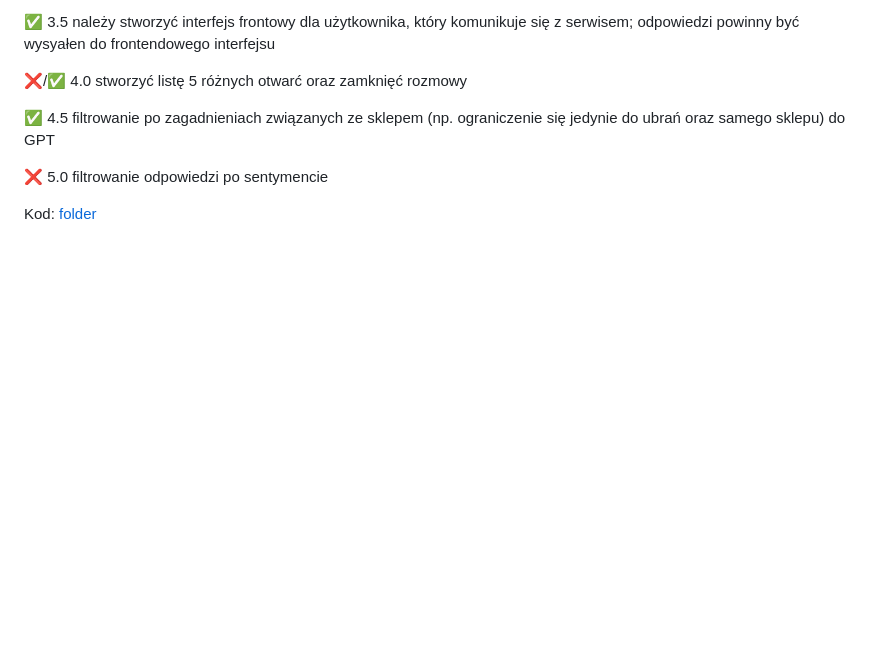
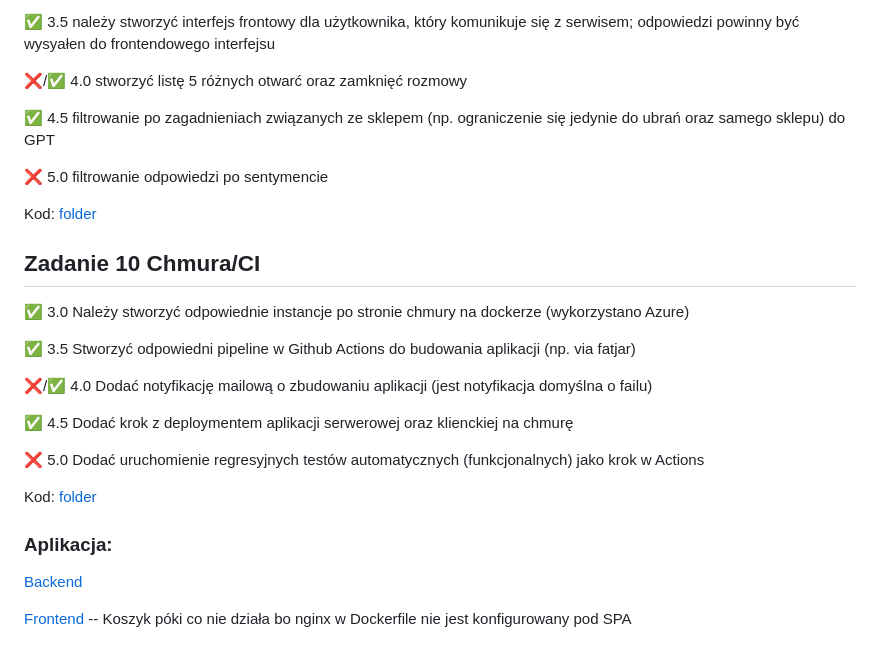
Before and after one commit to Jakub-Danielewicz/ebiznes, a Markdown page: Readme.md, the part around the change. Rendered like a GitHub page; blank space fills up the shorter version.

```diff
--- a/Readme.md
+++ b/Readme.md
@@ -136,3 +136,27 @@ ograniczenie się jedynie do ubrań oraz samego sklepu) do GPT
 ❌ 5.0 filtrowanie odpowiedzi po sentymencie
 
 Kod: [folder](https://github.com/Jakub-Danielewicz/ebiznes/tree/master/zadanie_LLM)
+
+## Zadanie 10 Chmura/CI
+
+✅ 3.0 Należy stworzyć odpowiednie instancje po stronie chmury na
+dockerze (wykorzystano Azure)
+
+✅ 3.5 Stworzyć odpowiedni pipeline w Github Actions do budowania
+aplikacji (np. via fatjar)
+
+❌/✅ 4.0 Dodać notyfikację mailową o zbudowaniu aplikacji (jest notyfikacja domyślna o failu)
+
+✅ 4.5 Dodać krok z deploymentem aplikacji serwerowej oraz klienckiej na
+chmurę
+
+❌ 5.0  Dodać uruchomienie regresyjnych testów automatycznych
+(funkcjonalnych) jako krok w Actions
+
+Kod: [folder](https://github.com/Jakub-Danielewicz/ebiznes/tree/master/zadanie_cypress)
+
+### Aplikacja:
+
+[Backend](https://ebiznesbackend-fgccdnbpavhwcqb9.polandcentral-01.azurewebsites.net/products)
+
+[Frontend](https://ebiznesfrontend-avava9gvhhhubghz.polandcentral-01.azurewebsites.net/) -- Koszyk póki co nie działa bo nginx w Dockerfile nie jest konfigurowany pod SPA
```
